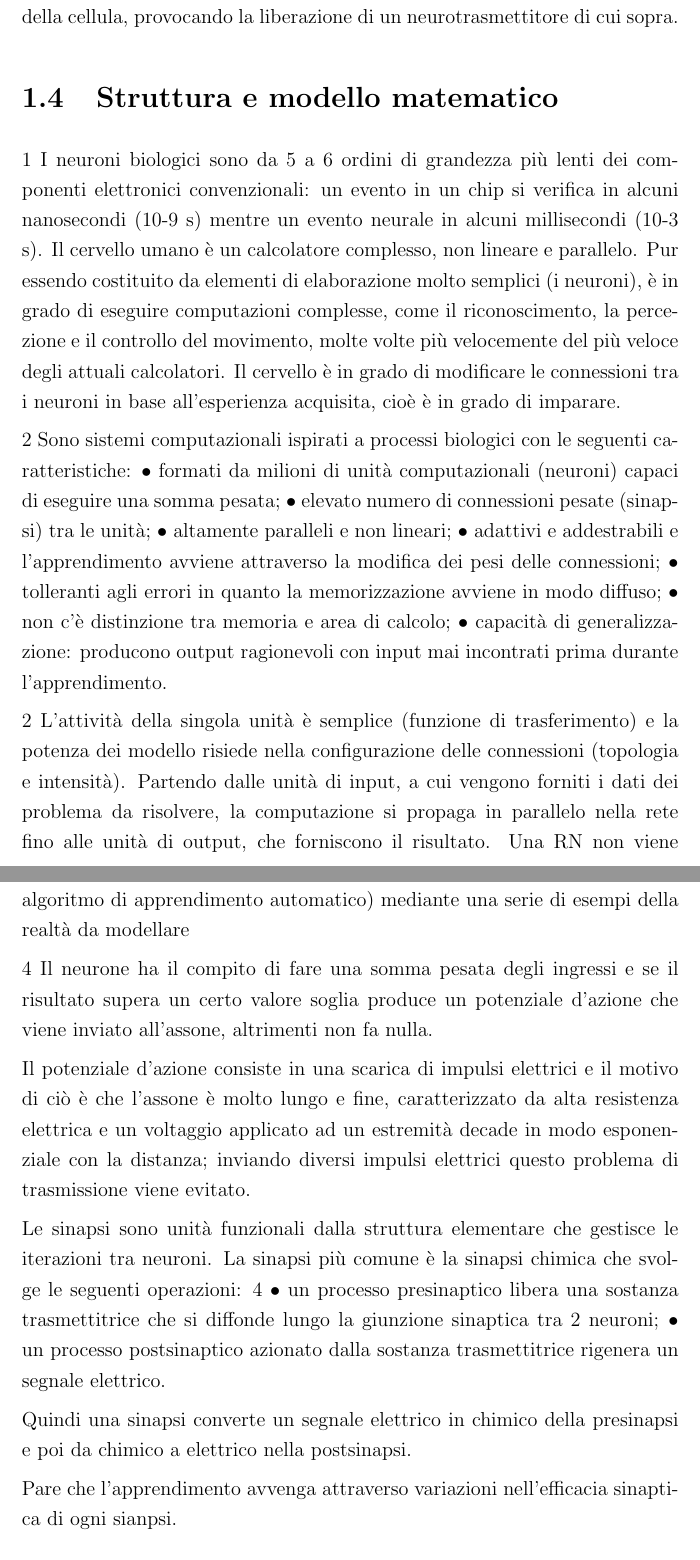
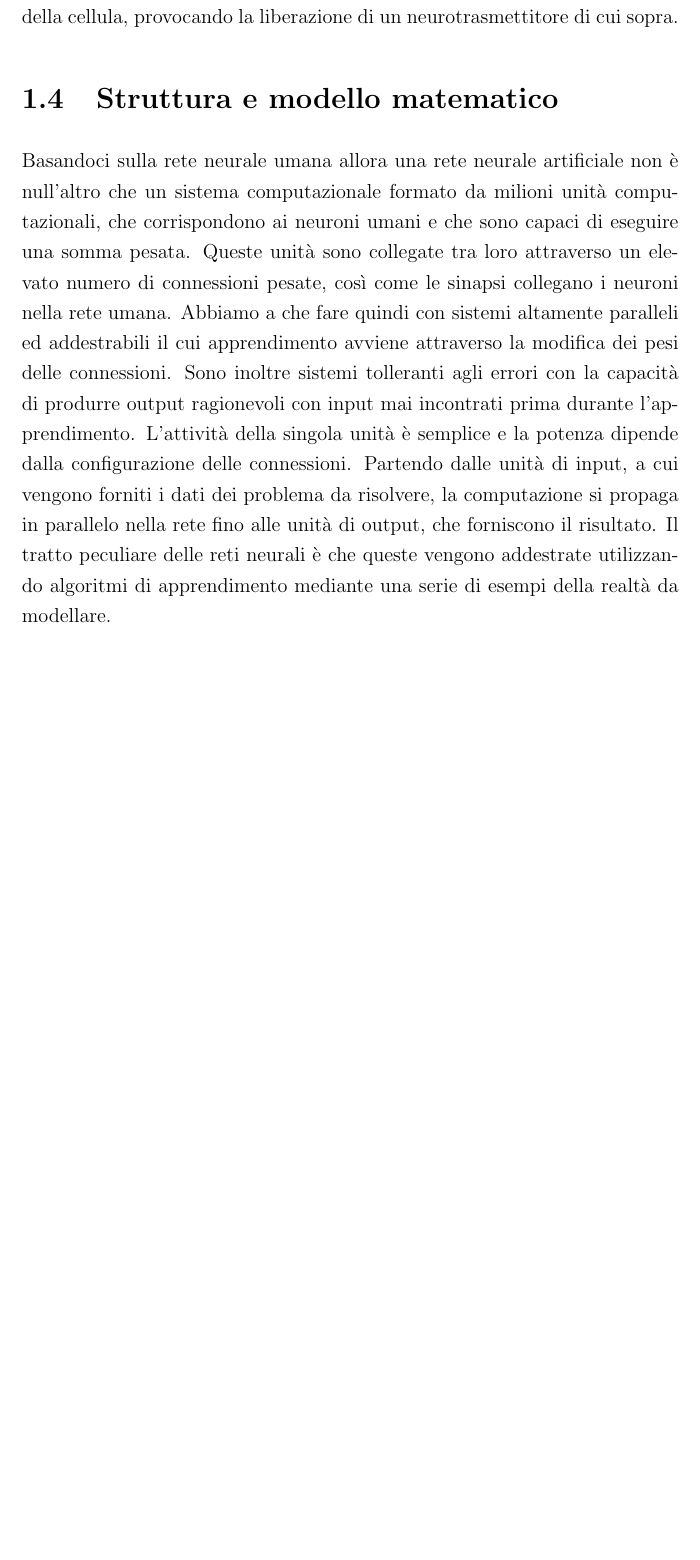
Before and after one commit to Misalf/tesi-nuovo, a LaTeX book (TESI NON CANCELLARE.tex): two parts of pages 12 and 13 of 16 before the commit and part of page 12 of 15 after it, the two joined at a grey line, cut so that both start at the same text, the shorter picture padded with empty space. The pictures show the PDF file TESI NON CANCELLARE.pdf that the author committed with the source.

Commit message:
Inizio quarto paragrafo

```diff
--- a/TESI NON CANCELLARE.tex
+++ b/TESI NON CANCELLARE.tex
@@ -142,33 +147,13 @@
 
 
 
+		\section{Struttura e modello matematico}
+
+		Basandoci sulla rete neurale umana allora una rete neurale artificiale non è null'altro che un sistema computazionale formato da milioni unità computazionali, che corrispondono ai neuroni umani e che sono capaci di eseguire una somma pesata. Queste unità sono collegate tra loro attraverso un elevato numero di connessioni pesate, così come le sinapsi collegano i neuroni nella rete umana. Abbiamo a che fare quindi con sistemi altamente paralleli ed addestrabili il cui apprendimento avviene attraverso la modifica dei pesi delle connessioni. Sono inoltre sistemi tolleranti agli errori con la capacità di produrre output ragionevoli con input mai incontrati prima durante l'apprendimento. L'attività della singola unità è semplice e la potenza dipende dalla configurazione delle connessioni.
+		Partendo dalle unità di input, a cui vengono forniti i dati dei problema da risolvere, la computazione si propaga in parallelo nella rete fino alle unità di output, che forniscono il risultato.
+		Il tratto peculiare delle reti neurali è che queste vengono addestrate utilizzando algoritmi di apprendimento mediante una serie di esempi della realtà da modellare.
 
 
-
-
-
-		\section{Struttura e modello matematico}
-		1 I neuroni biologici sono da 5 a 6 ordini di grandezza più lenti dei componenti elettronici convenzionali: un evento in un chip si verifica in alcuni nanosecondi (10-9 s) mentre un evento neurale in alcuni millisecondi (10-3 s). Il cervello umano è un calcolatore complesso, non lineare e parallelo. Pur essendo costituito da elementi di elaborazione molto semplici (i neuroni), è in grado di eseguire computazioni complesse, come il riconoscimento, la percezione e il controllo del movimento, molte volte più velocemente del più veloce degli attuali calcolatori. Il cervello è in grado di modificare le connessioni tra i neuroni in base all’esperienza acquisita, cioè è in grado di imparare.
-
-		2 Sono sistemi computazionali ispirati a processi biologici con le seguenti caratteristiche:  • formati da milioni di unità computazionali (neuroni) capaci di eseguire una somma pesata;  • elevato numero di connessioni pesate (sinapsi) tra le unità;  • altamente paralleli e non lineari;  • adattivi e addestrabili e l'apprendimento avviene attraverso la modifica dei pesi delle connessioni;  • tolleranti agli errori in quanto la memorizzazione avviene in modo diffuso;  • non c'è distinzione tra memoria e area di calcolo;  • capacità di generalizzazione: producono output ragionevoli con input mai incontrati prima durante l'apprendimento.
-
-		2 L'attività della singola unità è semplice (funzione di trasferimento) e la potenza dei modello risiede nella configurazione delle connessioni (topologia e intensità).
-		Partendo dalle unità di input, a cui vengono forniti i dati dei problema da risolvere, la computazione si propaga in parallelo nella rete fino alle unità di output, che forniscono il risultato.
-		Una RN non viene programmata per eseguire una certa attività, ma addestrata (utilizzando un algoritmo di apprendimento automatico) mediante una serie di esempi della realtà da modellare
-
-
-		4 Il neurone ha il compito di fare una somma pesata degli ingressi e se il risultato supera un certo valore soglia produce un potenziale d'azione che viene inviato all'assone, altrimenti non fa nulla.
-
-		Il potenziale d'azione consiste in una scarica di impulsi elettrici e il motivo di ciò è che l'assone è molto lungo e fine, caratterizzato da alta resistenza elettrica e un voltaggio applicato ad un estremità decade in modo esponenziale con la distanza; inviando diversi impulsi elettrici questo problema di trasmissione viene evitato.
-
-		Le sinapsi sono unità funzionali dalla struttura elementare che gestisce le iterazioni tra neuroni. La sinapsi più comune è la sinapsi chimica che svolge le seguenti operazioni:
-		4
-		• un processo presinaptico libera una sostanza trasmettitrice che si diffonde lungo la giunzione sinaptica tra 2 neuroni; • un processo postsinaptico azionato dalla sostanza trasmettitrice rigenera un segnale elettrico.
-
-		Quindi una sinapsi converte un segnale elettrico in chimico della presinapsi e poi da chimico a elettrico nella postsinapsi.
-
-
-		Pare che l'apprendimento avvenga attraverso variazioni nell'efficacia sinaptica di ogni sianpsi.
 		\section{Architettura}
 		\section{Funzioni di attivazione}
 	%FINE DEL PRIMO CAPITOLO
```
Also changed, not shown: IMMAGINI/GRAFOSISTNERV.png (deleted), IMMAGINI/NEURONE.PNG (deleted), IMMAGINI/Sistemanervoso.png (added), TESI NON CANCELLARE.pdf, TESI NON CANCELLARE.tex (15 more changed lines), 4 other files.
